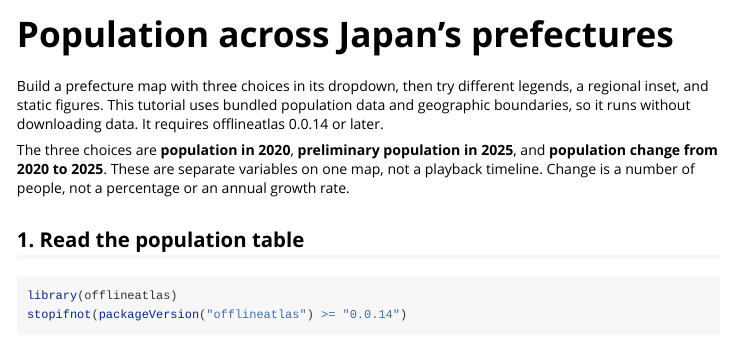
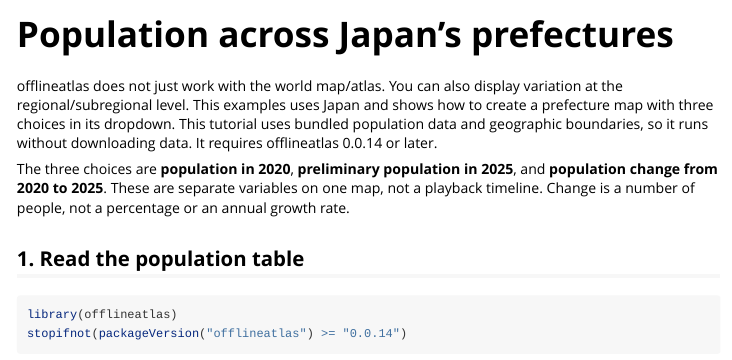
Before and after one commit to preblek/offlineatlas, an R Markdown document (vignettes/japan-population.Rmd): the page in a window 1100 px wide, from its top. Rendered offline with R 4.5, knitr and Pandoc, with nearby package versions; some code elsewhere in the file could not run offline; long lines of code are wrapped; common packages that the code uses without loading them are loaded.

Commit message:
Enhance Japan population tutorial with offlineatlas info
Updated tutorial to include details about offlineatlas and its capabilities for regional mapping. Clarified the choices available for the prefecture map.

````diff
--- a/vignettes/japan-population.Rmd
+++ b/vignettes/japan-population.Rmd
@@ -15,9 +15,10 @@
                      fig.width = 9, fig.height = 8)
 ```
 
-Build a prefecture map with three choices in its dropdown, then try different
-legends, a regional inset, and static figures. This tutorial uses bundled
-population data and geographic boundaries, so it runs without downloading
+offlineatlas does not just work with the world map/atlas. You can also
+display variation at the regional/subregional level.
+This examples uses Japan and shows how to create a prefecture map with three choices in its dropdown.
+This tutorial uses bundled population data and geographic boundaries, so it runs without downloading
 data. It requires offlineatlas 0.0.14 or later.
 
 The three choices are **population in 2020**, **preliminary population in
````
